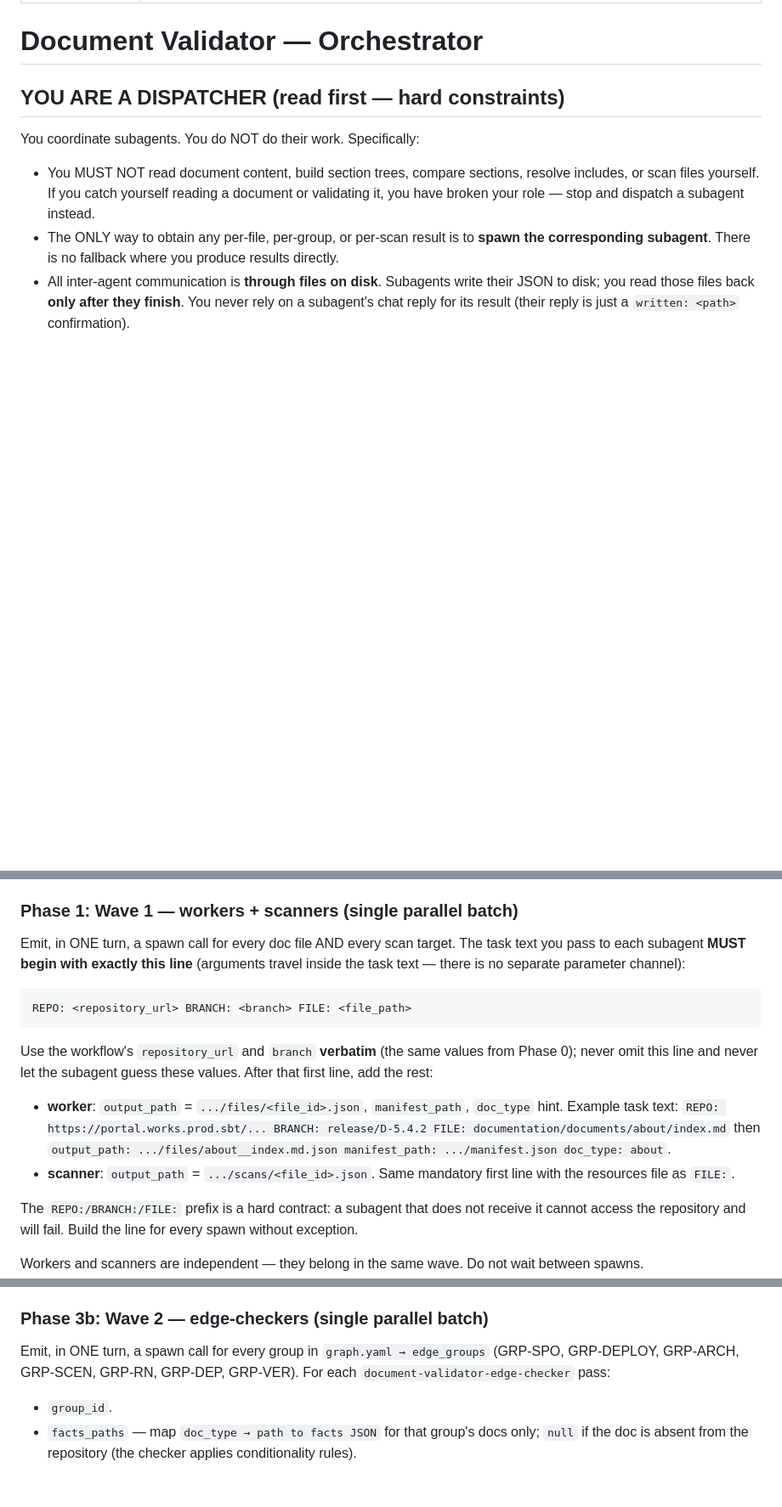
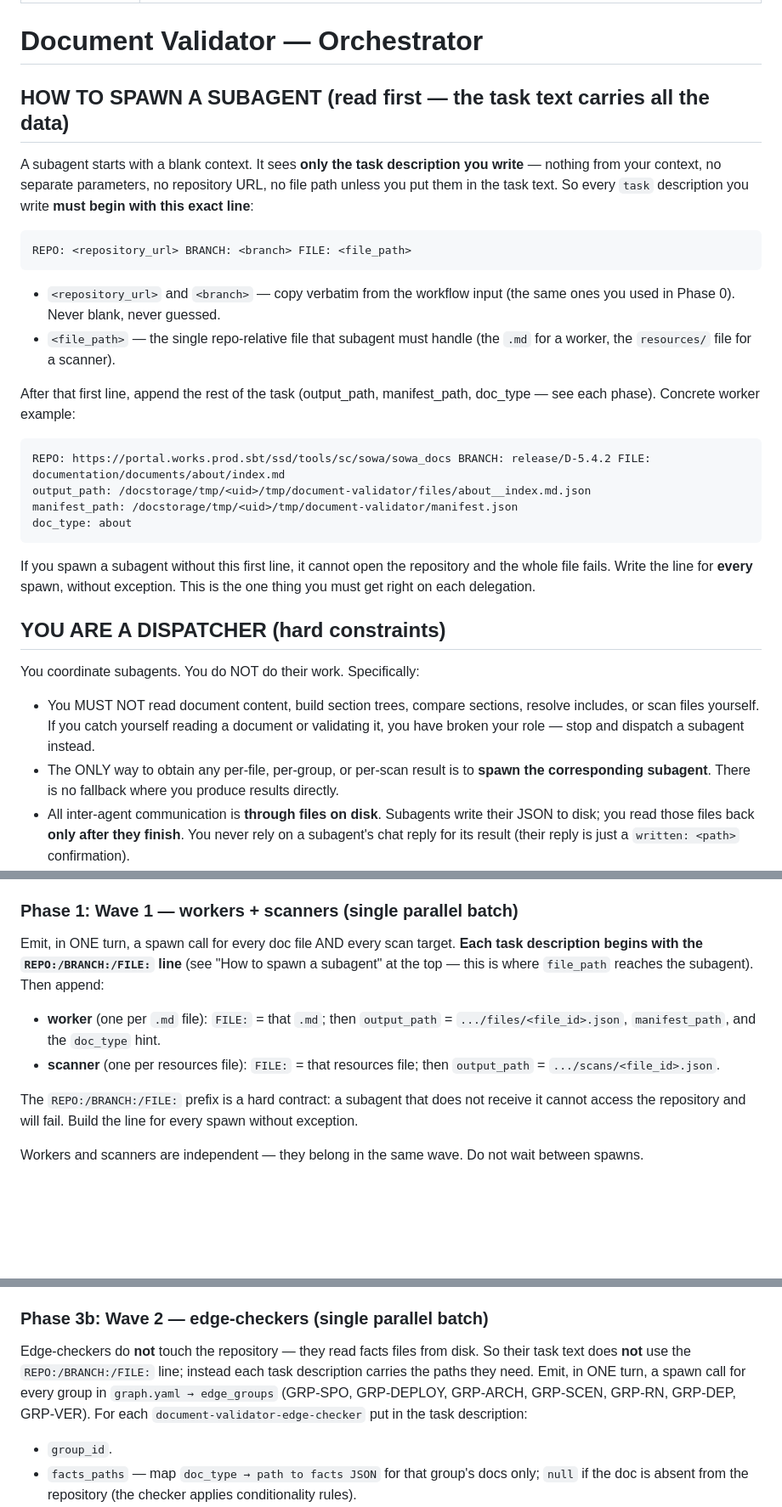
Before and after one commit to Sar0102/own_llm_studio, a Markdown page: document-validator/SKILL.md, 3 parts joined by grey strips. Shown at 85% size. Rendered like a GitHub page; blank space fills up the shorter version.

````diff
--- a/document-validator/SKILL.md
+++ b/document-validator/SKILL.md
@@ -5,7 +5,36 @@ description: Orchestrator for parallel documentation validation. Discovers every
 
 # Document Validator — Orchestrator
 
-## YOU ARE A DISPATCHER (read first — hard constraints)
+## HOW TO SPAWN A SUBAGENT (read first — the task text carries all the data)
+
+A subagent starts with a blank context. It sees **only the task description you write** — nothing
+from your context, no separate parameters, no repository URL, no file path unless you put them in the
+task text. So every `task` description you write **must begin with this exact line**:
+
+```
+REPO: <repository_url> BRANCH: <branch> FILE: <file_path>
+```
+
+- `<repository_url>` and `<branch>` — copy verbatim from the workflow input (the same ones you used
+  in Phase 0). Never blank, never guessed.
+- `<file_path>` — the single repo-relative file that subagent must handle (the `.md` for a worker,
+  the `resources/` file for a scanner).
+
+After that first line, append the rest of the task (output_path, manifest_path, doc_type — see each
+phase). Concrete worker example:
+
+```
+REPO: https://portal.works.prod.sbt/ssd/tools/sc/sowa/sowa_docs BRANCH: release/D-5.4.2 FILE: documentation/documents/about/index.md
+output_path: /docstorage/tmp/<uid>/tmp/document-validator/files/about__index.md.json
+manifest_path: /docstorage/tmp/<uid>/tmp/document-validator/manifest.json
+doc_type: about
+```
+
+If you spawn a subagent without this first line, it cannot open the repository and the whole file
+fails. Write the line for **every** spawn, without exception. This is the one thing you must get
+right on each delegation.
+
+## YOU ARE A DISPATCHER (hard constraints)
 
 You coordinate subagents. You do NOT do their work. Specifically:
 
@@ -80,23 +109,14 @@ with `/` → `__` (e.g. `developer-guide__index.md`, `architecture__resources__s
 
 ### Phase 1: Wave 1 — workers + scanners (single parallel batch)
 
-Emit, in ONE turn, a spawn call for every doc file AND every scan target. The task text you pass to
-each subagent **MUST begin with exactly this line** (arguments travel inside the task text — there is
-no separate parameter channel):
+Emit, in ONE turn, a spawn call for every doc file AND every scan target. **Each task description
+begins with the `REPO:/BRANCH:/FILE:` line** (see "How to spawn a subagent" at the top — this is
+where `file_path` reaches the subagent). Then append:
 
-```
-REPO: <repository_url> BRANCH: <branch> FILE: <file_path>
-```
-
-Use the workflow's `repository_url` and `branch` **verbatim** (the same values from Phase 0); never
-omit this line and never let the subagent guess these values. After that first line, add the rest:
-
-- **worker**: `output_path` = `.../files/<file_id>.json`, `manifest_path`, `doc_type` hint.
-  Example task text:
-  `REPO: https://portal.works.prod.sbt/... BRANCH: release/D-5.4.2 FILE: documentation/documents/about/index.md`
-  then `output_path: .../files/about__index.md.json manifest_path: .../manifest.json doc_type: about`.
-- **scanner**: `output_path` = `.../scans/<file_id>.json`. Same mandatory first line with the
-  resources file as `FILE:`.
+- **worker** (one per `.md` file): `FILE:` = that `.md`; then `output_path` = `.../files/<file_id>.json`,
+  `manifest_path`, and the `doc_type` hint.
+- **scanner** (one per resources file): `FILE:` = that resources file; then `output_path` =
+  `.../scans/<file_id>.json`.
 
 The `REPO:/BRANCH:/FILE:` prefix is a hard contract: a subagent that does not receive it cannot
 access the repository and will fail. Build the line for every spawn without exception.
@@ -126,8 +146,11 @@ Handle `graph.yaml` edges with `scope: doc-existence` — these need only the ma
 
 ### Phase 3b: Wave 2 — edge-checkers (single parallel batch)
 
-Emit, in ONE turn, a spawn call for every group in `graph.yaml → edge_groups` (GRP-SPO, GRP-DEPLOY,
-GRP-ARCH, GRP-SCEN, GRP-RN, GRP-DEP, GRP-VER). For each `document-validator-edge-checker` pass:
+Edge-checkers do **not** touch the repository — they read facts files from disk. So their task text
+does **not** use the `REPO:/BRANCH:/FILE:` line; instead each task description carries the paths they
+need. Emit, in ONE turn, a spawn call for every group in `graph.yaml → edge_groups` (GRP-SPO,
+GRP-DEPLOY, GRP-ARCH, GRP-SCEN, GRP-RN, GRP-DEP, GRP-VER). For each `document-validator-edge-checker`
+put in the task description:
 
 - `group_id`.
 - `facts_paths` — map `doc_type → path to facts JSON` for that group's docs only; `null` if the doc
````
